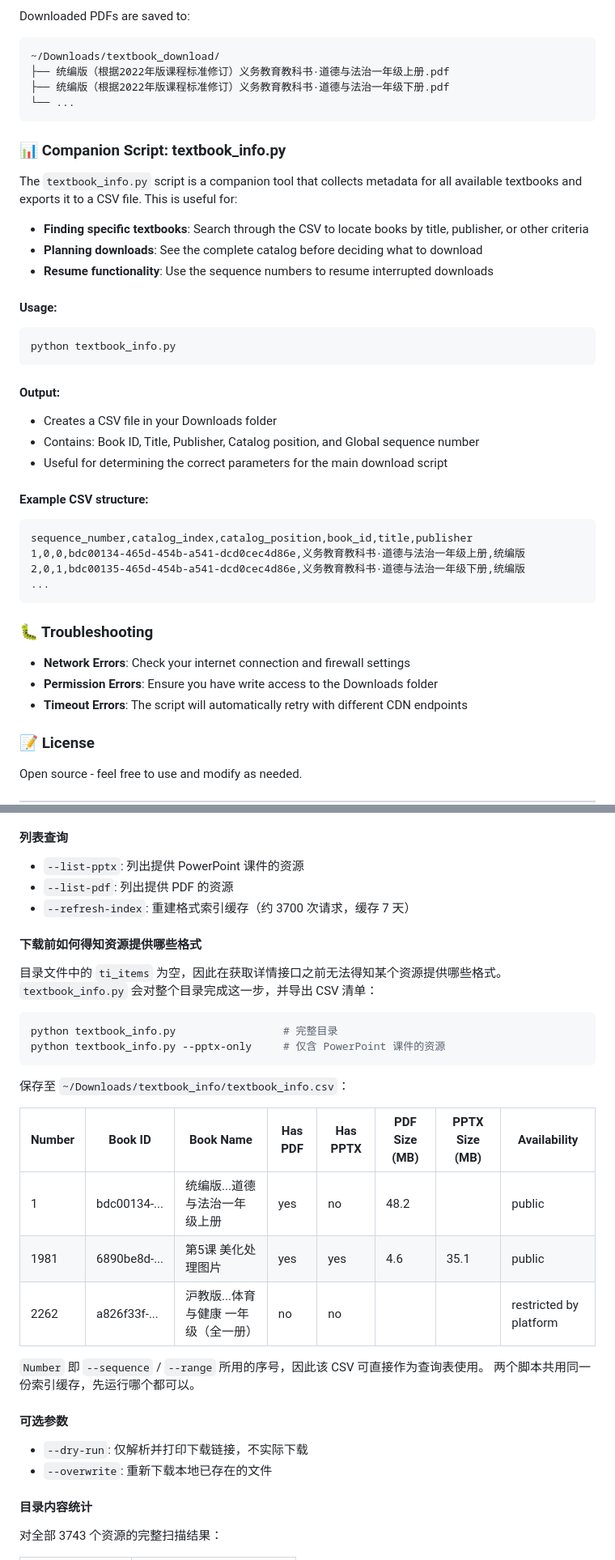
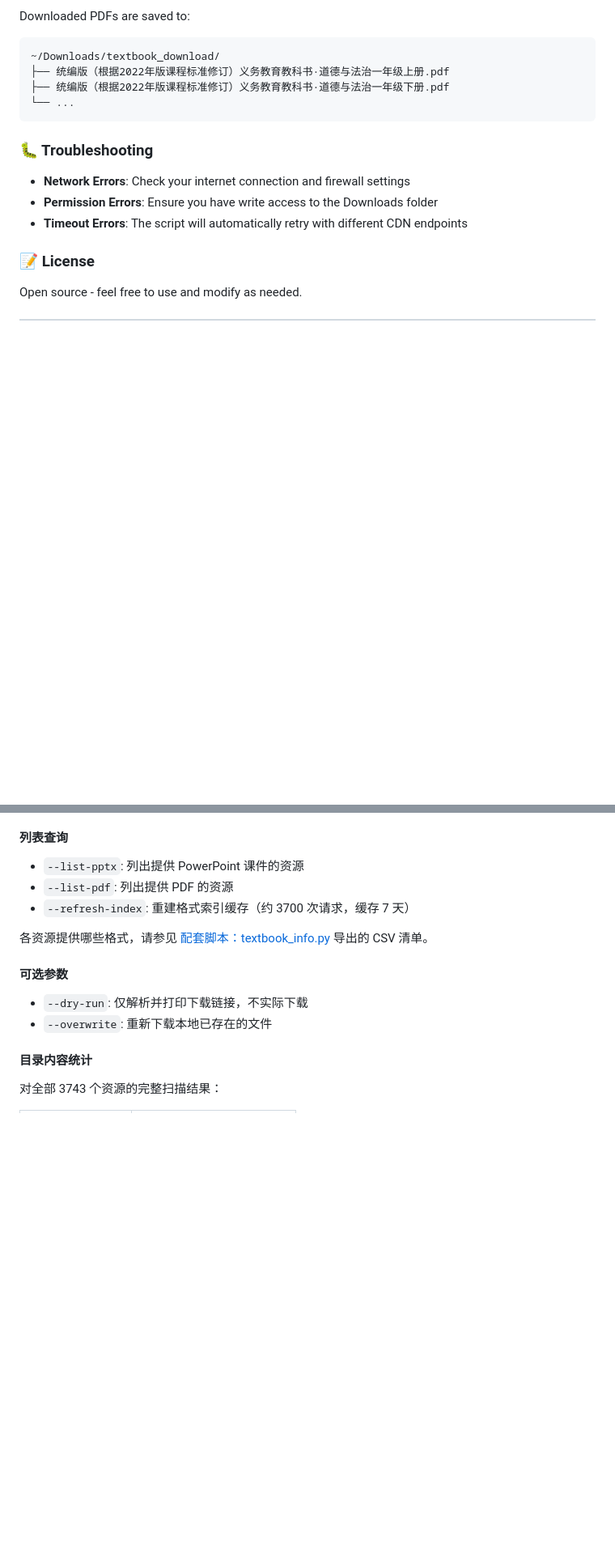
Before and after one commit to maplexuci/pdf_book_download_from_zxxeducn, a Markdown page: README.md, 2 parts joined by grey strips. Shown at 81% size. Drawn GitHub-style; blank space fills up the shorter version.

````diff
--- a/README.md
+++ b/README.md
@@ -171,32 +189,6 @@ Downloaded PDFs are saved to:
 └── ...
 ```
 
-### 📊 Companion Script: textbook_info.py
-
-The `textbook_info.py` script is a companion tool that collects metadata for all available textbooks and exports it to a CSV file. This is useful for:
-
-- **Finding specific textbooks**: Search through the CSV to locate books by title, publisher, or other criteria
-- **Planning downloads**: See the complete catalog before deciding what to download
-- **Resume functionality**: Use the sequence numbers to resume interrupted downloads
-
-#### Usage:
-```bash
-python textbook_info.py
-```
-
-#### Output:
-- Creates a CSV file in your Downloads folder
-- Contains: Book ID, Title, Publisher, Catalog position, and Global sequence number
-- Useful for determining the correct parameters for the main download script
-
-#### Example CSV structure:
-```csv
-sequence_number,catalog_index,catalog_position,book_id,title,publisher
-1,0,0,bdc00134-465d-454b-a541-dcd0cec4d86e,义务教育教科书·道德与法治一年级上册,统编版
-2,0,1,bdc00135-465d-454b-a541-dcd0cec4d86e,义务教育教科书·道德与法治一年级下册,统编版
-...
-```
-
 ### 🐛 Troubleshooting
 
 - **Network Errors**: Check your internet connection and firewall settings
@@ -278,26 +306,7 @@ python pdf_book_download_from_zxxeducn.py --sequence 1981 --format pptx
 - `--list-pdf`: 列出提供 PDF 的资源
 - `--refresh-index`: 重建格式索引缓存（约 3700 次请求，缓存 7 天）
 
-#### 下载前如何得知资源提供哪些格式
-
-目录文件中的 `ti_items` 为空，因此在获取详情接口之前无法得知某个资源提供哪些格式。
-`textbook_info.py` 会对整个目录完成这一步，并导出 CSV 清单：
-
-```bash
-python textbook_info.py                 # 完整目录
-python textbook_info.py --pptx-only     # 仅含 PowerPoint 课件的资源
-```
-
-保存至 `~/Downloads/textbook_info/textbook_info.csv`：
-
-| Number | Book ID | Book Name | Has PDF | Has PPTX | PDF Size (MB) | PPTX Size (MB) | Availability |
-|---|---|---|---|---|---|---|---|
-| 1 | bdc00134-... | 统编版...道德与法治一年级上册 | yes | no | 48.2 | | public |
-| 1981 | 6890be8d-... | 第5课 美化处理图片 | yes | yes | 4.6 | 35.1 | public |
-| 2262 | a826f33f-... | 沪教版...体育与健康 一年级（全一册） | no | no | | | restricted by platform |
-
-`Number` 即 `--sequence` / `--range` 所用的序号，因此该 CSV 可直接作为查询表使用。
-两个脚本共用同一份索引缓存，先运行哪个都可以。
+各资源提供哪些格式，请参见 [配套脚本：textbook_info.py](#-配套脚本textbook_infopy) 导出的 CSV 清单。
 
 #### 可选参数
 - `--dry-run`: 仅解析并打印下载链接，不实际下载
````
Also changed, not shown: other parts of README.md (+78 -48 lines).
